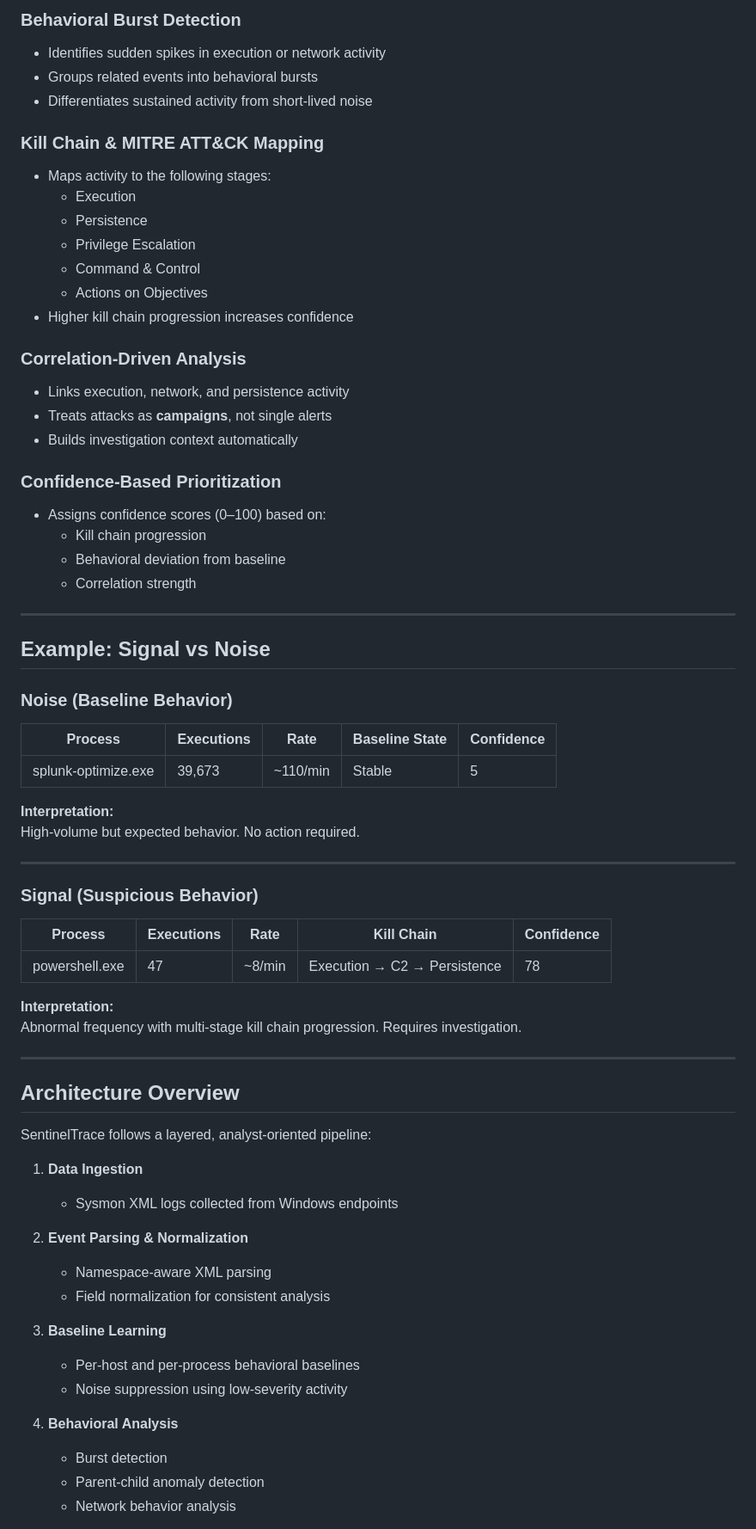
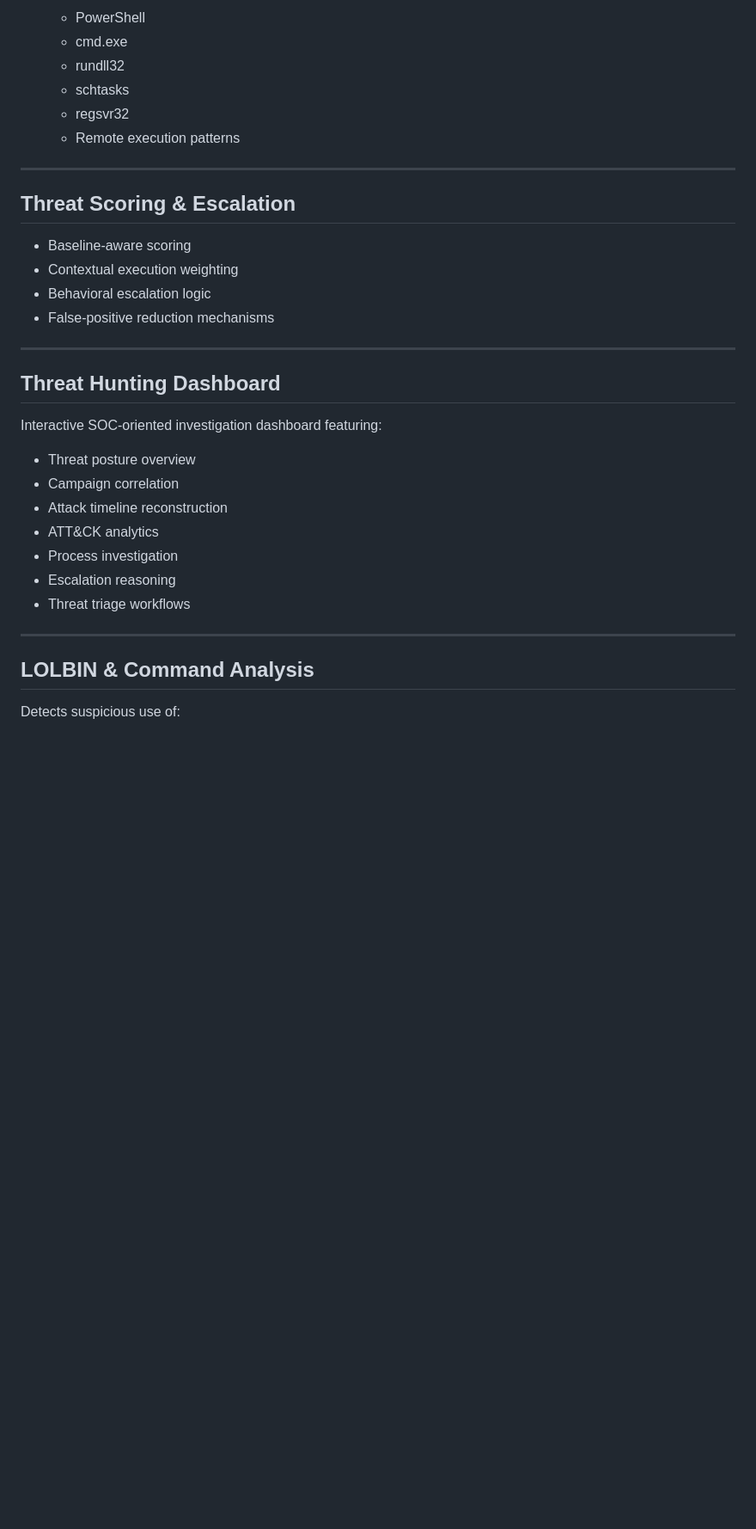
Before and after one commit to lokilokith/sentineltrace-platform, a Markdown page: README.md, the part around one of its changes. Shown at 86% size. GitHub-like rendering; blank space fills up the shorter version.

```diff
--- a/README.md
+++ b/README.md
@@ -63,72 +54,37 @@ It is a focused **endpoint threat hunting and analysis framework**.
 
-### Behavioral Burst Detection
-- Identifies sudden spikes in execution or network activity
-- Groups related events into behavioral bursts
-- Differentiates sustained activity from short-lived noise
-
-### Kill Chain & MITRE ATT&CK Mapping
-- Maps activity to the following stages:
-  - Execution
-  - Persistence
-  - Privilege Escalation
-  - Command & Control
-  - Actions on Objectives
-- Higher kill chain progression increases confidence
-
-### Correlation-Driven Analysis
-- Links execution, network, and persistence activity
-- Treats attacks as **campaigns**, not single alerts
-- Builds investigation context automatically
-
-### Confidence-Based Prioritization
-- Assigns confidence scores (0–100) based on:
-  - Kill chain progression
-  - Behavioral deviation from baseline
-  - Correlation strength
+  - PowerShell
+  - cmd.exe
+  - rundll32
+  - schtasks
+  - regsvr32
+  - Remote execution patterns
 
 ---
 
-## Example: Signal vs Noise
+## Threat Scoring & Escalation
 
-### Noise (Baseline Behavior)
-
-| Process               | Executions | Rate      | Baseline State | Confidence |
-|----------------------|------------|-----------|----------------|------------|
-| splunk-optimize.exe  | 39,673     | ~110/min  | Stable         | 5          |
-
-**Interpretation:**
-High-volume but expected behavior. No action required.
+- Baseline-aware scoring
+- Contextual execution weighting
+- Behavioral escalation logic
+- False-positive reduction mechanisms
 
 ---
 
-### Signal (Suspicious Behavior)
+## Threat Hunting Dashboard
 
-| Process         | Executions | Rate    | Kill Chain                         | Confidence |
-|-----------------|------------|---------|------------------------------------|------------|
-| powershell.exe  | 47         | ~8/min  | Execution → C2 → Persistence       | 78         |
+Interactive SOC-oriented investigation dashboard featuring:
 
-**Interpretation:**
-Abnormal frequency with multi-stage kill chain progression. Requires investigation.
+- Threat posture overview
+- Campaign correlation
+- Attack timeline reconstruction
+- ATT&CK analytics
+- Process investigation
+- Escalation reasoning
+- Threat triage workflows
 
 ---
 
-## Architecture Overview
+## LOLBIN & Command Analysis
 
-SentinelTrace follows a layered, analyst-oriented pipeline:
+Detects suspicious use of:
 
-1. **Data Ingestion**
-   - Sysmon XML logs collected from Windows endpoints
-
-2. **Event Parsing & Normalization**
-   - Namespace-aware XML parsing
-   - Field normalization for consistent analysis
-
-3. **Baseline Learning**
-   - Per-host and per-process behavioral baselines
-   - Noise suppression using low-severity activity
-
-4. **Behavioral Analysis**
-   - Burst detection
-   - Parent-child anomaly detection
-   - Network behavior analysis
-
```
Also changed, not shown: other parts of README.md (+202 -132 lines).
